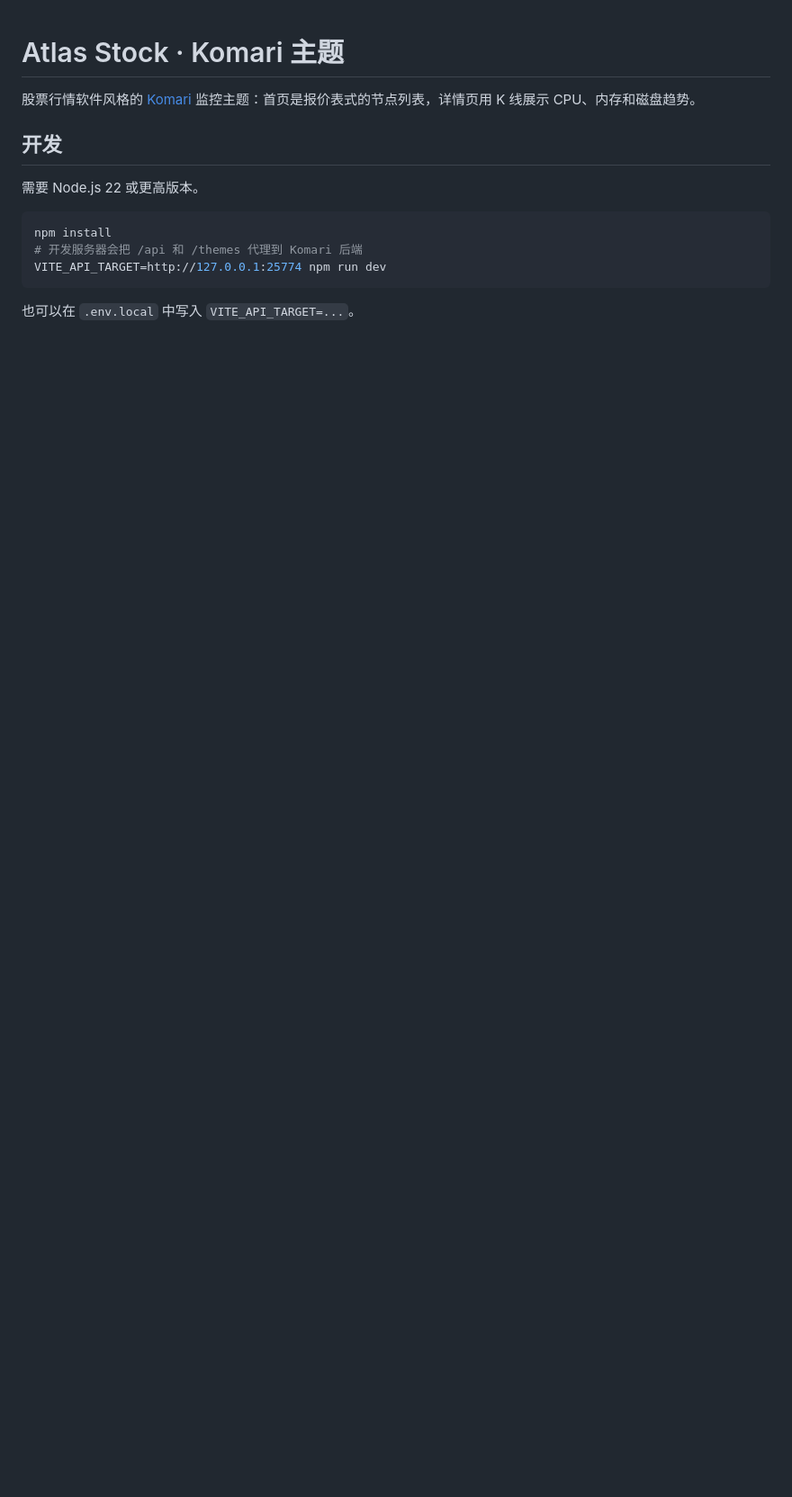
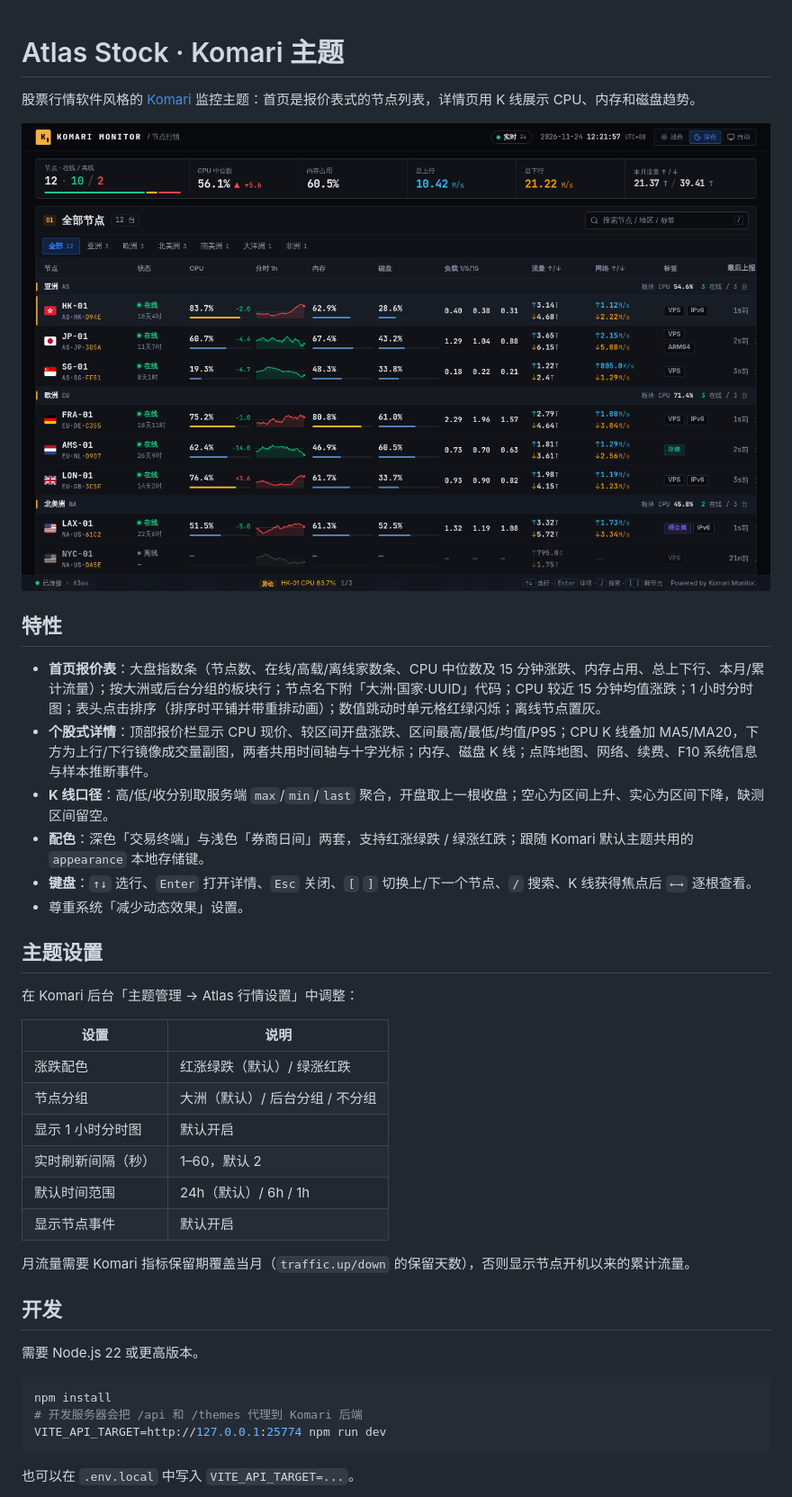
Before and after one commit to MR-MonkeyRay/komari-theme-stock, a Markdown page: README.md, the part around one of its changes. Shown at 90% size. GitHub-like rendering; pictures changed too: preview.png (added); blank space fills up the shorter version.

Commit message:
docs: add preview image and feature/settings overview
Also make [ and ] in the detail drawer page through nodes in the same
grouped order the board shows.

```diff
--- a/README.md
+++ b/README.md
@@ -1,6 +1,32 @@
 # Atlas Stock · Komari 主题
 
 股票行情软件风格的 [Komari](https://github.com/komari-monitor/komari) 监控主题：首页是报价表式的节点列表，详情页用 K 线展示 CPU、内存和磁盘趋势。
+
+![preview](preview.png)
+
+## 特性
+
+- **首页报价表**：大盘指数条（节点数、在线/高载/离线家数条、CPU 中位数及 15 分钟涨跌、内存占用、总上下行、本月/累计流量）；按大洲或后台分组的板块行；节点名下附「大洲·国家·UUID」代码；CPU 较近 15 分钟均值涨跌；1 小时分时图；表头点击排序（排序时平铺并带重排动画）；数值跳动时单元格红绿闪烁；离线节点置灰。
+- **个股式详情**：顶部报价栏显示 CPU 现价、较区间开盘涨跌、区间最高/最低/均值/P95；CPU K 线叠加 MA5/MA20，下方为上行/下行镜像成交量副图，两者共用时间轴与十字光标；内存、磁盘 K 线；点阵地图、网络、续费、F10 系统信息与样本推断事件。
+- **K 线口径**：高/低/收分别取服务端 `max`/`min`/`last` 聚合，开盘取上一根收盘；空心为区间上升、实心为区间下降，缺测区间留空。
+- **配色**：深色「交易终端」与浅色「券商日间」两套，支持红涨绿跌 / 绿涨红跌；跟随 Komari 默认主题共用的 `appearance` 本地存储键。
+- **键盘**：`↑↓` 选行、`Enter` 打开详情、`Esc` 关闭、`[` `]` 切换上/下一个节点、`/` 搜索、K 线获得焦点后 `←→` 逐根查看。
+- 尊重系统「减少动态效果」设置。
+
+## 主题设置
+
+在 Komari 后台「主题管理 → Atlas 行情设置」中调整：
+
+| 设置 | 说明 |
+| --- | --- |
+| 涨跌配色 | 红涨绿跌（默认）/ 绿涨红跌 |
+| 节点分组 | 大洲（默认）/ 后台分组 / 不分组 |
+| 显示 1 小时分时图 | 默认开启 |
+| 实时刷新间隔（秒） | 1–60，默认 2 |
+| 默认时间范围 | 24h（默认）/ 6h / 1h |
+| 显示节点事件 | 默认开启 |
+
+月流量需要 Komari 指标保留期覆盖当月（`traffic.up/down` 的保留天数），否则显示节点开机以来的累计流量。
 
 ## 开发
 
```
Also changed, not shown: other parts of README.md (+6 -0 lines), 1 other file.
